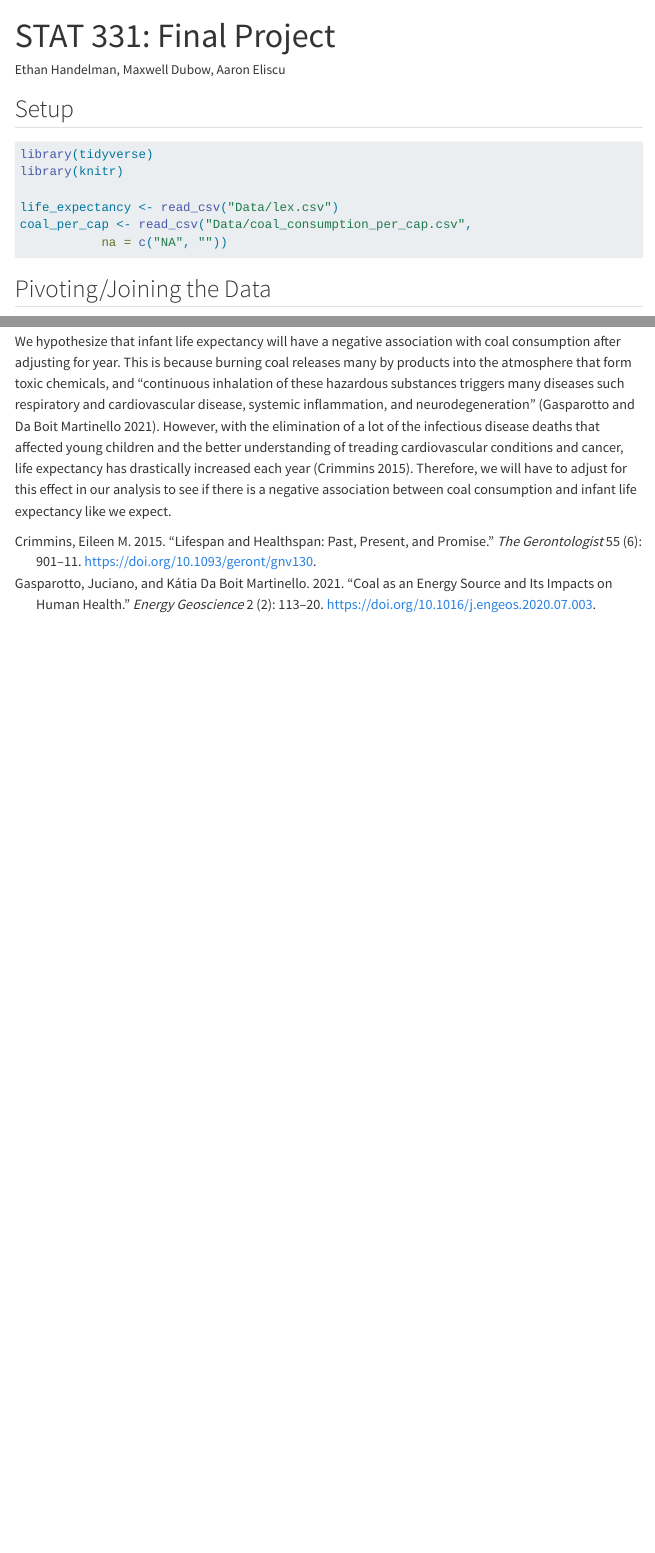
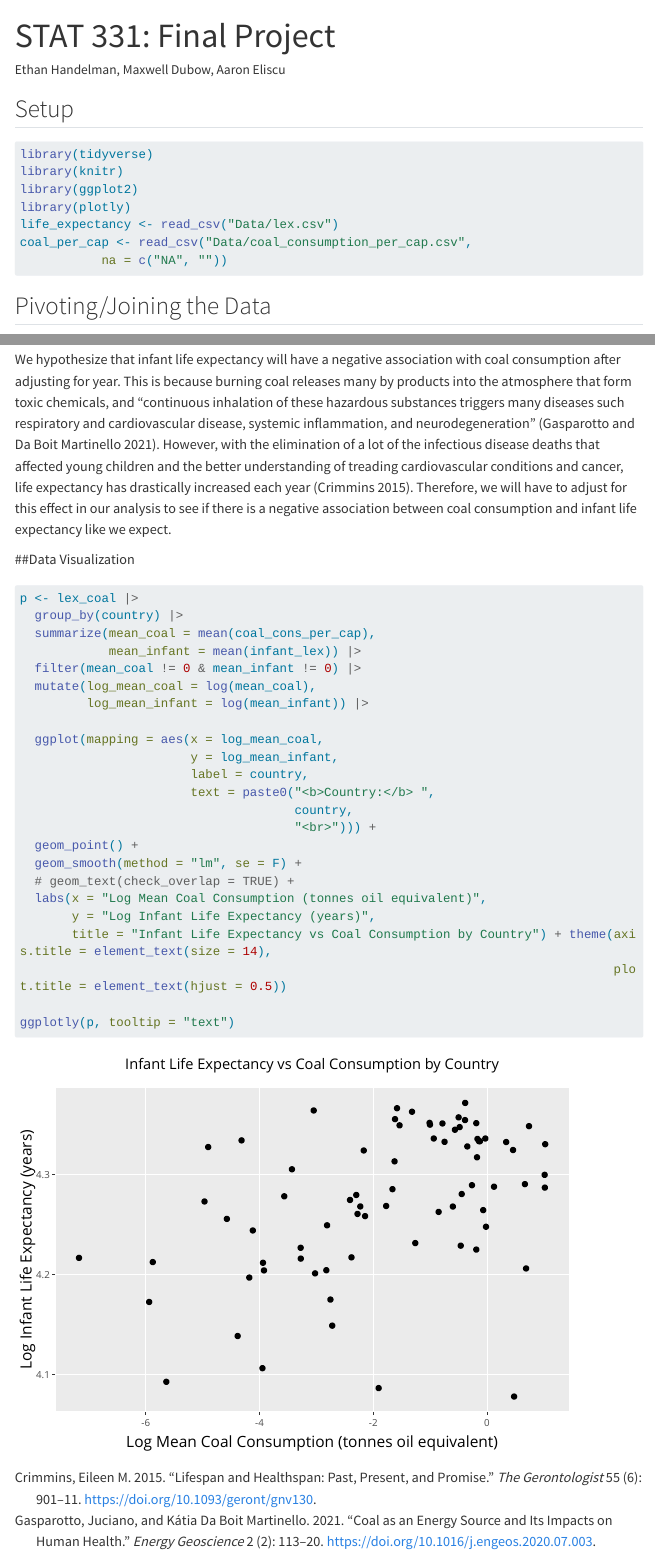
Before and after one commit to ethanhandelman/stat331project, a Quarto document (writeup.qmd): the page in a window 1100 px wide, from its top, and a second part further down, joined at a grey line. Rendered offline with R 4.5, knitr and Pandoc in place of Quarto, with nearby package versions; menus at the side of the page are left out; long lines of code are wrapped.

Commit message:
Making Plots

````diff
--- a/writeup.qmd
+++ b/writeup.qmd
@@ -20,7 +20,8 @@ bibliography: references.bib
 ```{r setup}
 library(tidyverse)
 library(knitr)
-
+library(ggplot2)
+library(plotly)
 life_expectancy <- read_csv("Data/lex.csv")
 coal_per_cap <- read_csv("Data/coal_consumption_per_cap.csv",
            na = c("NA", ""))
@@ -66,3 +69,32 @@ Finally, we combined these two data sets so that for each observation (country a
 ## Hypothesis
 
 We hypothesize that infant life expectancy will have a negative association with coal consumption after adjusting for year. This is because burning coal releases many by products into the atmosphere that form toxic chemicals, and "continuous inhalation of these hazardous substances triggers many diseases such respiratory and cardiovascular disease, systemic inflammation, and neurodegeneration"  [@Gasparotto_Da_Boit_Martinello_2021]. However, with the elimination of a lot of the infectious disease deaths that affected young children and the better understanding of treading cardiovascular conditions and cancer, life expectancy has drastically increased each year [@Crimmins_2015]. Therefore, we will have to adjust for this effect in our analysis to see if there is a negative association between coal consumption and infant life expectancy like we expect.
+
+##Data Visualization
+
+```{r}
+p <- lex_coal |>
+  group_by(country) |>
+  summarize(mean_coal = mean(coal_cons_per_cap),
+            mean_infant = mean(infant_lex)) |>
+  filter(mean_coal != 0 & mean_infant != 0) |>
+  mutate(log_mean_coal = log(mean_coal),
+         log_mean_infant = log(mean_infant)) |>
+
+  ggplot(mapping = aes(x = log_mean_coal,
+                       y = log_mean_infant,
+                       label = country,
+                       text = paste0("<b>Country:</b> ",
+                                     country,
+                                     "<br>"))) +
+  geom_point() +
+  geom_smooth(method = "lm", se = F) +
+  # geom_text(check_overlap = TRUE) +
+  labs(x = "Log Mean Coal Consumption (tonnes oil equivalent)",
+       y = "Log Infant Life Expectancy (years)",
+       title = "Infant Life Expectancy vs Coal Consumption by Country") + theme(axis.title = element_text(size = 14),
+                                                                                plot.title = element_text(hjust = 0.5))
+
+ggplotly(p, tooltip = "text")
+
+```
````
Also changed, not shown: writeup.qmd (6 more changed lines), 1 other file.
